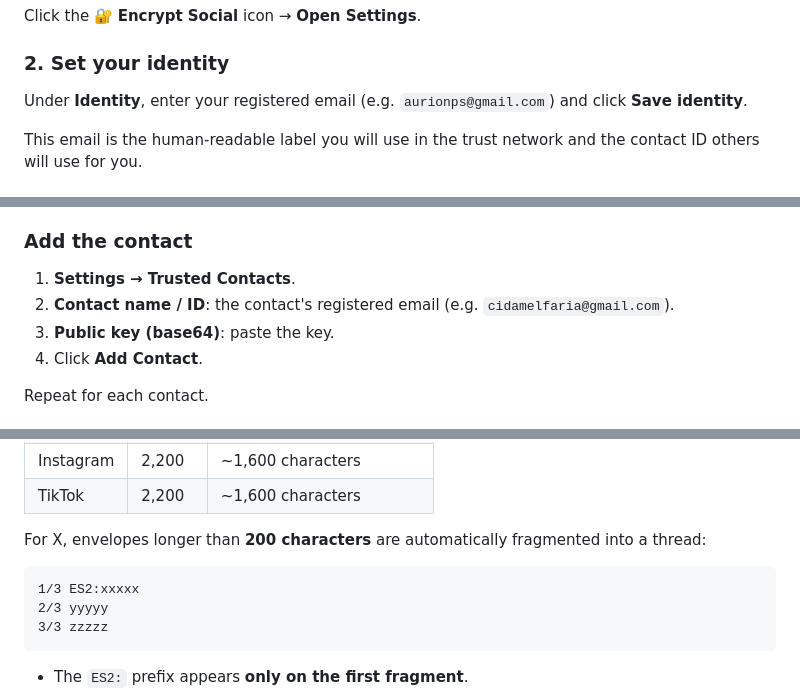
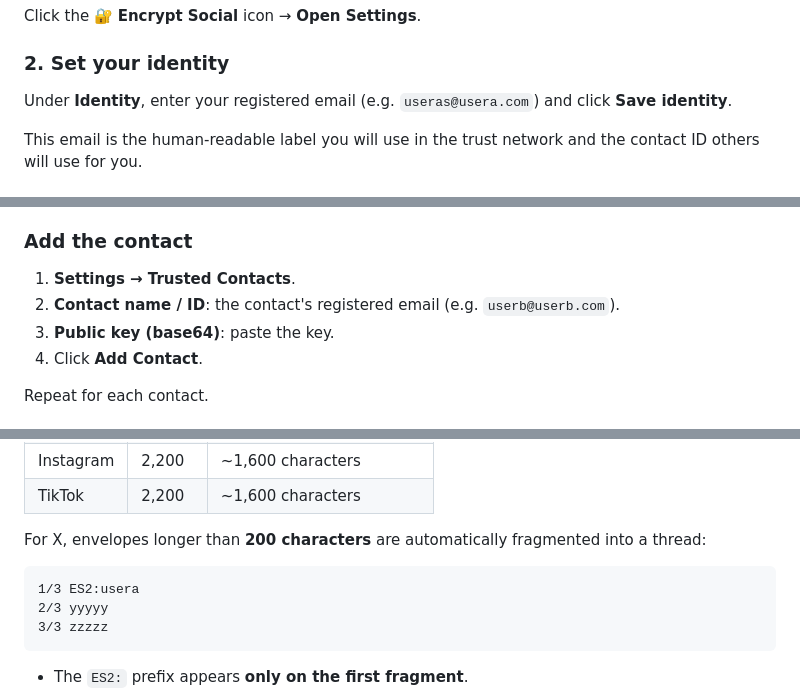
Before and after one commit to mfpnas/encrypt-social, a Markdown page: README.md, 3 parts joined by grey strips. Drawn GitHub-style.

````diff
--- a/README.md
+++ b/README.md
@@ -105,7 +105,7 @@ Click the 🔐 **Encrypt Social** icon → **Open Settings**.
 ### 2. Set your identity
 
 Under **Identity**, enter your registered email (e.g.
-`aurionps@gmail.com`) and click **Save identity**.
+`useras@usera.com`) and click **Save identity**.
 
 This email is the human-readable label you will use in the trust
 network and the contact ID others will use for you.
@@ -175,7 +175,7 @@ The POC **does not include automatic key exchange**. Do it manually.
 
 1. **Settings → Trusted Contacts**.
 2. **Contact name / ID**: the contact's registered email (e.g.
-   `cidamelfaria@gmail.com`).
+   `userb@userb.com`).
 3. **Public key (base64)**: paste the key.
 4. Click **Add Contact**.
 
@@ -315,7 +315,7 @@ For X, envelopes longer than **200 characters** are automatically
 fragmented into a thread:
 
 ```
-1/3 ES2:xxxxx
+1/3 ES2:usera
 2/3 yyyyy
 3/3 zzzzz
 ```
````
Also changed, not shown: other parts of README.md (+6 -6 lines).
